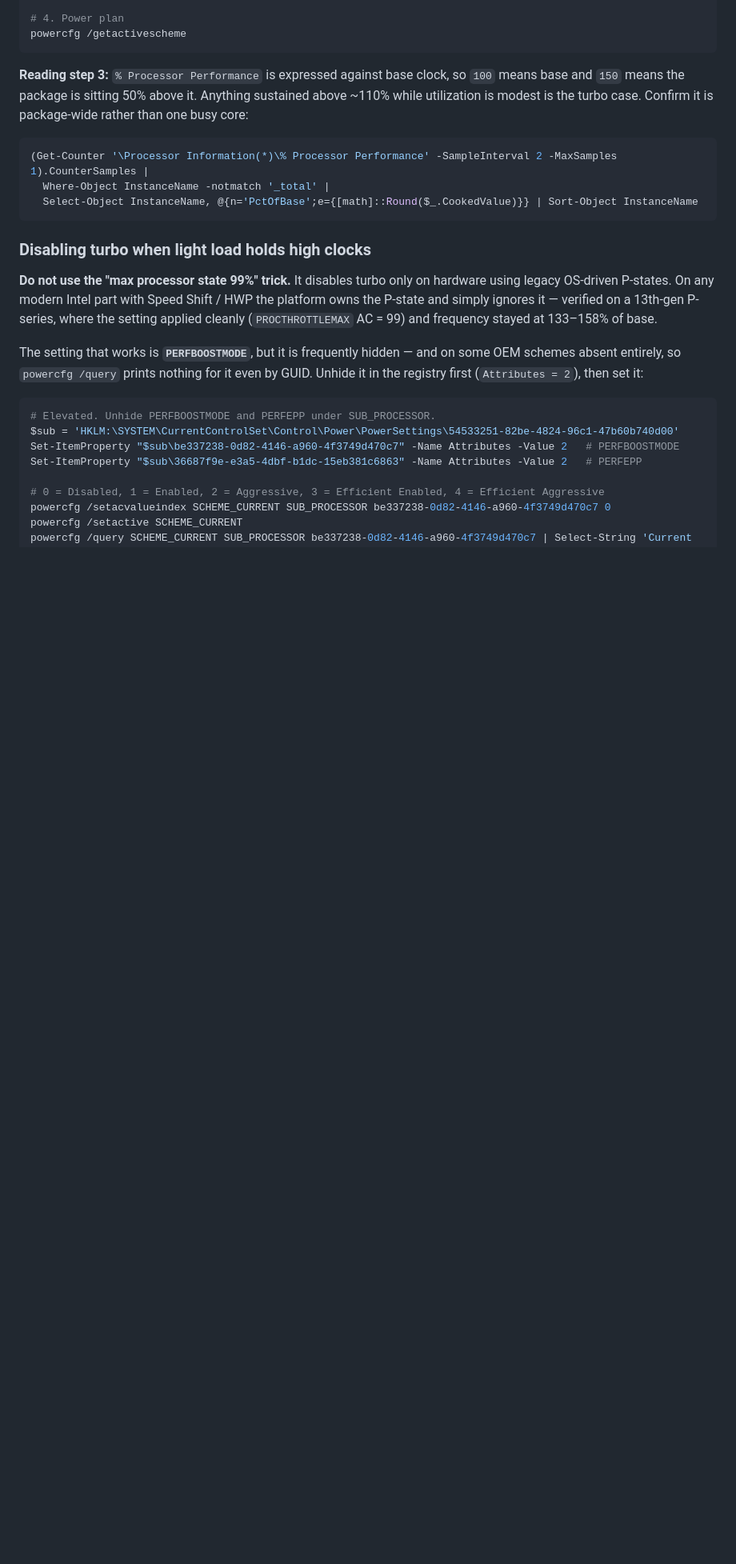
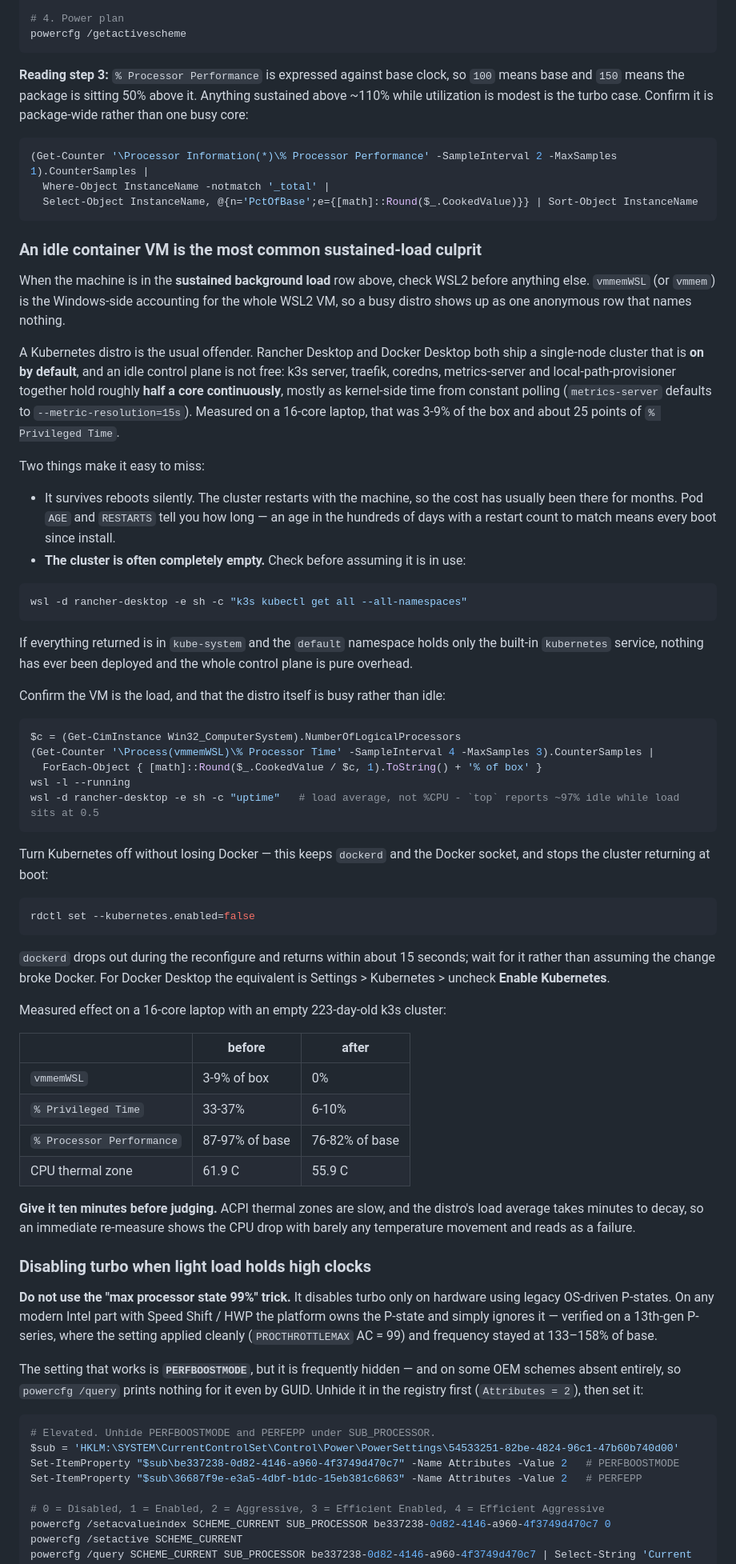
Before and after one commit to guyvdn/skills, a Markdown page: skills/windows-perf/SKILL.md, the part around one of its changes. Shown at 80% size. Rendered like a GitHub page; blank space fills up the shorter version.

Commit message:
docs(windows-perf): idle container VM as a sustained-load culprit
vmmemWSL accounts for the whole WSL2 VM as one anonymous row, so a busy
distro names nothing in Task Manager. Rancher Desktop and Docker Desktop
both enable a single-node cluster by default, and an idle k3s control
plane holds roughly half a core continuously - mostly kernel-side, from
metrics-server and traefik polling.

Adds a subsection under "the fan never stops" covering how to spot it
(pod AGE/RESTARTS reveal months of uptime; the cluster is frequently
empty), how to confirm it (vmmemWSL as a share of the box, load average
inside the distro rather than top's %CPU), and how to disable Kubernetes
while keeping dockerd.

Also notes that thermal zones and the distro load average both lag, so
an immediate re-measure shows the CPU drop with no temperature movement
and reads as a failure. Wait ten minutes.

Reached from the sustained-load row of the two-cause table.

````diff
--- a/skills/windows-perf/SKILL.md
+++ b/skills/windows-perf/SKILL.md
@@ -204,6 +204,68 @@ package-wide rather than one busy core:
   Where-Object InstanceName -notmatch '_total' |
   Select-Object InstanceName, @{n='PctOfBase';e={[math]::Round($_.CookedValue)}} | Sort-Object InstanceName
 ```
+
+### An idle container VM is the most common sustained-load culprit
+
+When the machine is in the **sustained background load** row above, check WSL2 before
+anything else. `vmmemWSL` (or `vmmem`) is the Windows-side accounting for the whole
+WSL2 VM, so a busy distro shows up as one anonymous row that names nothing.
+
+A Kubernetes distro is the usual offender. Rancher Desktop and Docker Desktop both ship
+a single-node cluster that is **on by default**, and an idle control plane is not free:
+k3s server, traefik, coredns, metrics-server and local-path-provisioner together hold
+roughly **half a core continuously**, mostly as kernel-side time from constant polling
+(`metrics-server` defaults to `--metric-resolution=15s`). Measured on a 16-core laptop,
+that was 3-9% of the box and about 25 points of `% Privileged Time`.
+
+Two things make it easy to miss:
+
+- It survives reboots silently. The cluster restarts with the machine, so the cost has
+  usually been there for months. Pod `AGE` and `RESTARTS` tell you how long — an age in
+  the hundreds of days with a restart count to match means every boot since install.
+- **The cluster is often completely empty.** Check before assuming it is in use:
+
+```powershell
+wsl -d rancher-desktop -e sh -c "k3s kubectl get all --all-namespaces"
+```
+
+If everything returned is in `kube-system` and the `default` namespace holds only the
+built-in `kubernetes` service, nothing has ever been deployed and the whole control
+plane is pure overhead.
+
+Confirm the VM is the load, and that the distro itself is busy rather than idle:
+
+```powershell
+$c = (Get-CimInstance Win32_ComputerSystem).NumberOfLogicalProcessors
+(Get-Counter '\Process(vmmemWSL)\% Processor Time' -SampleInterval 4 -MaxSamples 3).CounterSamples |
+  ForEach-Object { [math]::Round($_.CookedValue / $c, 1).ToString() + '% of box' }
+wsl -l --running
+wsl -d rancher-desktop -e sh -c "uptime"   # load average, not %CPU - `top` reports ~97% idle while load sits at 0.5
+```
+
+Turn Kubernetes off without losing Docker — this keeps `dockerd` and the Docker socket,
+and stops the cluster returning at boot:
+
+```powershell
+rdctl set --kubernetes.enabled=false
+```
+
+`dockerd` drops out during the reconfigure and returns within about 15 seconds; wait for
+it rather than assuming the change broke Docker. For Docker Desktop the equivalent is
+Settings > Kubernetes > uncheck **Enable Kubernetes**.
+
+Measured effect on a 16-core laptop with an empty 223-day-old k3s cluster:
+
+| | before | after |
+|---|---|---|
+| `vmmemWSL` | 3-9% of box | 0% |
+| `% Privileged Time` | 33-37% | 6-10% |
+| `% Processor Performance` | 87-97% of base | 76-82% of base |
+| CPU thermal zone | 61.9 C | 55.9 C |
+
+**Give it ten minutes before judging.** ACPI thermal zones are slow, and the distro's
+load average takes minutes to decay, so an immediate re-measure shows the CPU drop with
+barely any temperature movement and reads as a failure.
 
 ### Disabling turbo when light load holds high clocks
 
````
Also changed, not shown: other parts of skills/windows-perf/SKILL.md (+2 -2 lines).
